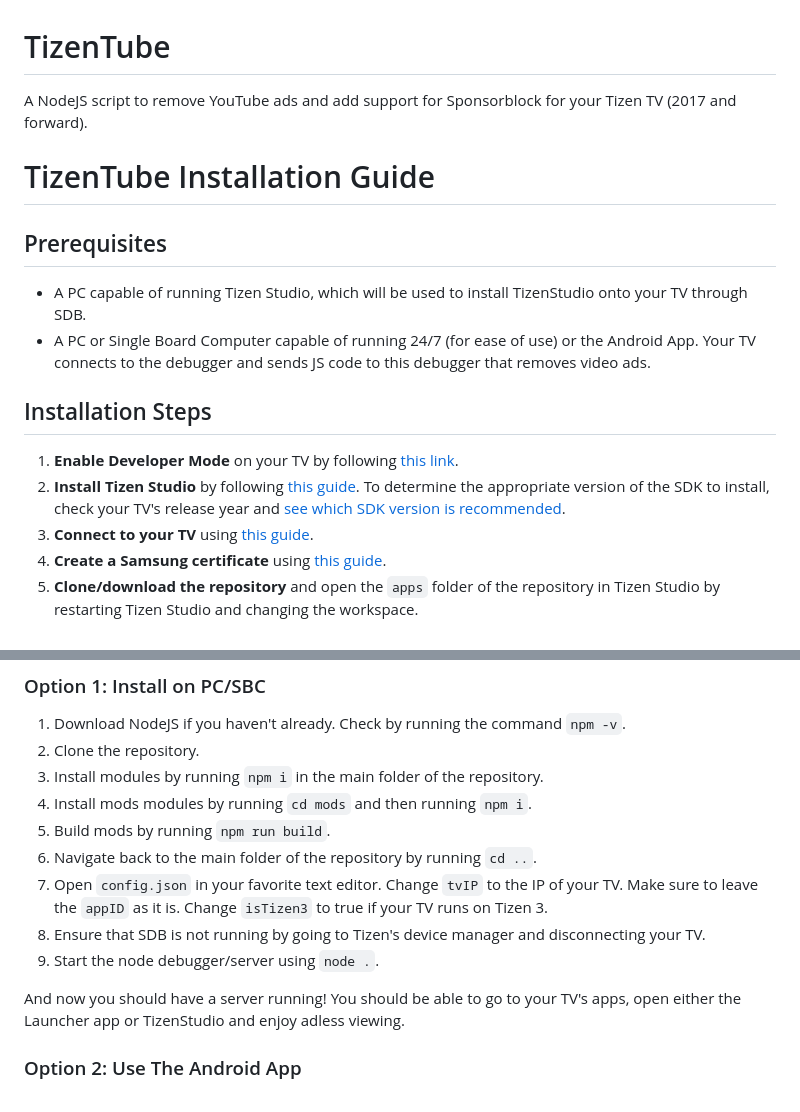
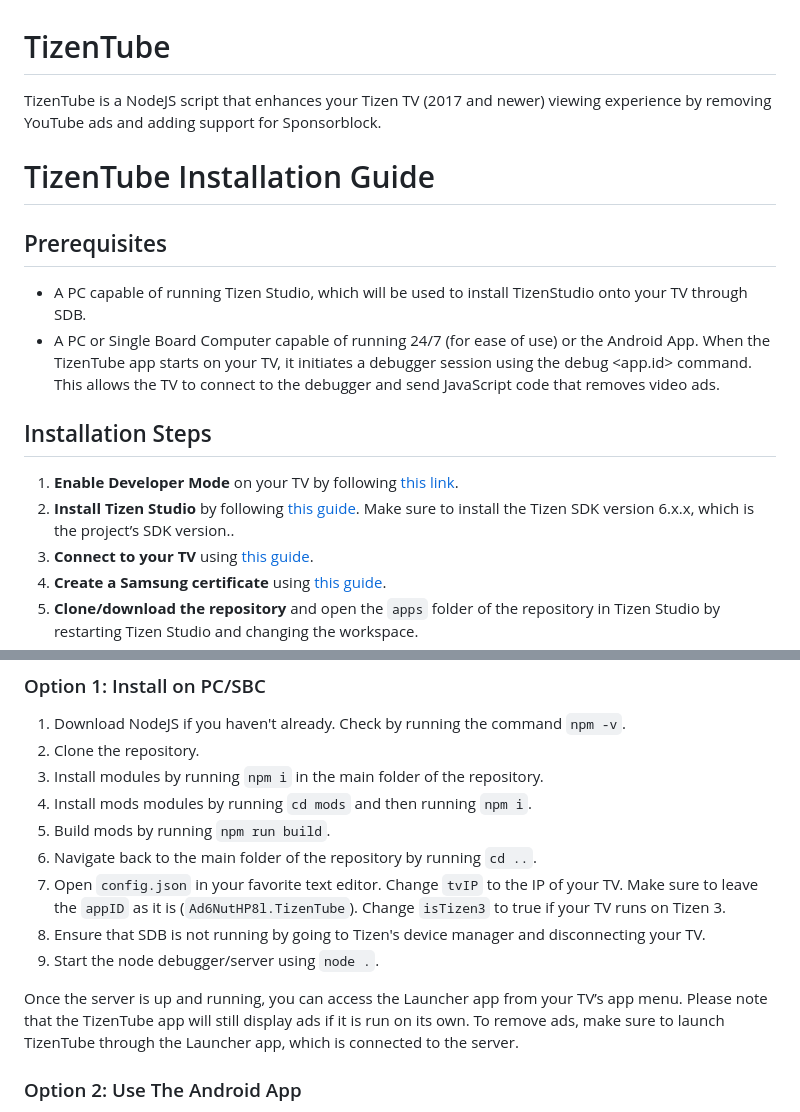
Before and after one commit to reisxd/TizenTube, a Markdown page: README.md, 2 parts joined by grey strips. Drawn GitHub-style.

Commit message:
ReviewV1

```diff
--- a/README.md
+++ b/README.md
@@ -1,18 +1,18 @@
 # TizenTube
 
-A NodeJS script to remove YouTube ads and add support for Sponsorblock for your Tizen TV (2017 and forward).
+TizenTube is a NodeJS script that enhances your Tizen TV (2017 and newer) viewing experience by removing YouTube ads and adding support for Sponsorblock.
 
 # TizenTube Installation Guide
 
 ## Prerequisites
 
 - A PC capable of running Tizen Studio, which will be used to install TizenStudio onto your TV through SDB.
-- A PC or Single Board Computer capable of running 24/7 (for ease of use) or the Android App. Your TV connects to the debugger and sends JS code to this debugger that removes video ads.
+- A PC or Single Board Computer capable of running 24/7 (for ease of use) or the Android App. When the TizenTube app starts on your TV, it initiates a debugger session using the debug <app.id> command. This allows the TV to connect to the debugger and send JavaScript code that removes video ads.
 
 ## Installation Steps
 
 1. **Enable Developer Mode** on your TV by following [this link](https://developer.samsung.com/smarttv/develop/getting-started/using-sdk/tv-device.html).
-2. **Install Tizen Studio** by following [this guide](https://developer.samsung.com/smarttv/develop/getting-started/setting-up-sdk/installing-tv-sdk.html). To determine the appropriate version of the SDK to install, check your TV's release year and [see which SDK version is recommended](https://developer.samsung.com/smarttv/develop/specifications/tv-model-groups.html).
+2. **Install Tizen Studio** by following [this guide](https://developer.samsung.com/smarttv/develop/getting-started/setting-up-sdk/installing-tv-sdk.html). Make sure to install the Tizen SDK version 6.x.x, which is the project’s SDK version..
 3. **Connect to your TV** using [this guide](https://developer.samsung.com/smarttv/develop/getting-started/using-sdk/tv-device.html#:~:text=Connect%20the%20TV%20to%20the%20SDK%3A).
 4. **Create a Samsung certificate** using [this guide](https://developer.samsung.com/smarttv/develop/getting-started/setting-up-sdk/creating-certificates.html).
 5. **Clone/download the repository** and open the `apps` folder of the repository in Tizen Studio by restarting Tizen Studio and changing the workspace.
@@ -30,11 +30,11 @@ After completing these steps, installing apps is complete! You should be able to
 4. Install mods modules by running `cd mods` and then running `npm i`.
 5. Build mods by running `npm run build`.
 6. Navigate back to the main folder of the repository by running `cd ..`.
-7. Open `config.json` in your favorite text editor. Change `tvIP` to the IP of your TV. Make sure to leave the `appID` as it is. Change `isTizen3` to true if your TV runs on Tizen 3.
+7. Open `config.json` in your favorite text editor. Change `tvIP` to the IP of your TV. Make sure to leave the `appID` as it is (`Ad6NutHP8l.TizenTube`). Change `isTizen3` to true if your TV runs on Tizen 3.
 8. Ensure that SDB is not running by going to Tizen's device manager and disconnecting your TV.
 9. Start the node debugger/server using `node .`.
 
-And now you should have a server running! You should be able to go to your TV's apps, open either the Launcher app or TizenStudio and enjoy adless viewing.
+Once the server is up and running, you can access the Launcher app from your TV’s app menu. Please note that the TizenTube app will still display ads if it is run on its own. To remove ads, make sure to launch TizenTube through the Launcher app, which is connected to the server.
 
 ### Option 2: Use The Android App
 
```
